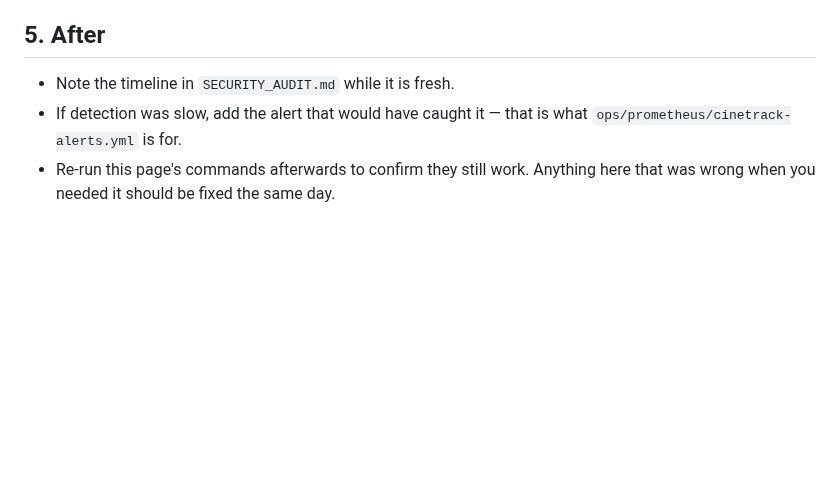
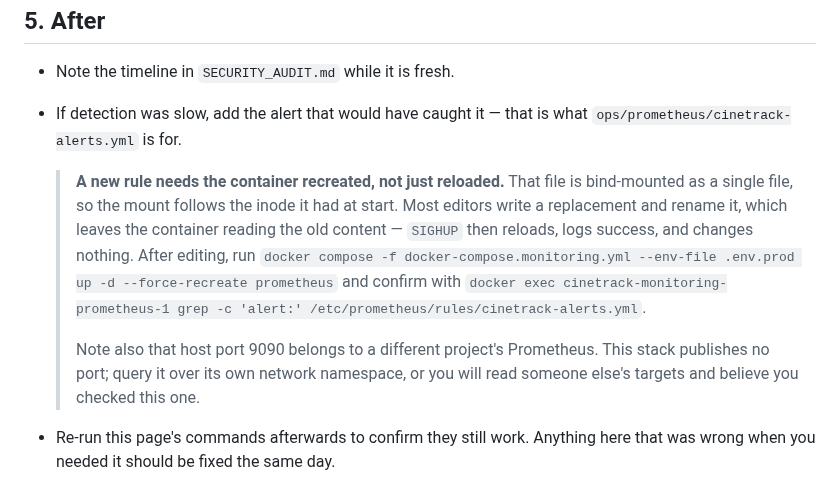
Before and after one commit to Alexandru2984/cineTrack, a Markdown page: docs/incident-response.md, the part around the change. GitHub-like rendering; blank space fills up the shorter version.

Commit message:
docs: recreate prometheus after rule edits, and which 9090 is ours

```diff
--- a/docs/incident-response.md
+++ b/docs/incident-response.md
@@ -117,5 +117,18 @@ Plain and specific. No "we take security seriously."
 - Note the timeline in `SECURITY_AUDIT.md` while it is fresh.
 - If detection was slow, add the alert that would have caught it — that is what
   `ops/prometheus/cinetrack-alerts.yml` is for.
+
+  > **A new rule needs the container recreated, not just reloaded.** That file is
+  > bind-mounted as a single file, so the mount follows the inode it had at start.
+  > Most editors write a replacement and rename it, which leaves the container
+  > reading the old content — `SIGHUP` then reloads, logs success, and changes
+  > nothing. After editing, run
+  > `docker compose -f docker-compose.monitoring.yml --env-file .env.prod up -d --force-recreate prometheus`
+  > and confirm with
+  > `docker exec cinetrack-monitoring-prometheus-1 grep -c 'alert:' /etc/prometheus/rules/cinetrack-alerts.yml`.
+  >
+  > Note also that host port 9090 belongs to a different project's Prometheus.
+  > This stack publishes no port; query it over its own network namespace, or you
+  > will read someone else's targets and believe you checked this one.
 - Re-run this page's commands afterwards to confirm they still work. Anything
   here that was wrong when you needed it should be fixed the same day.
```
